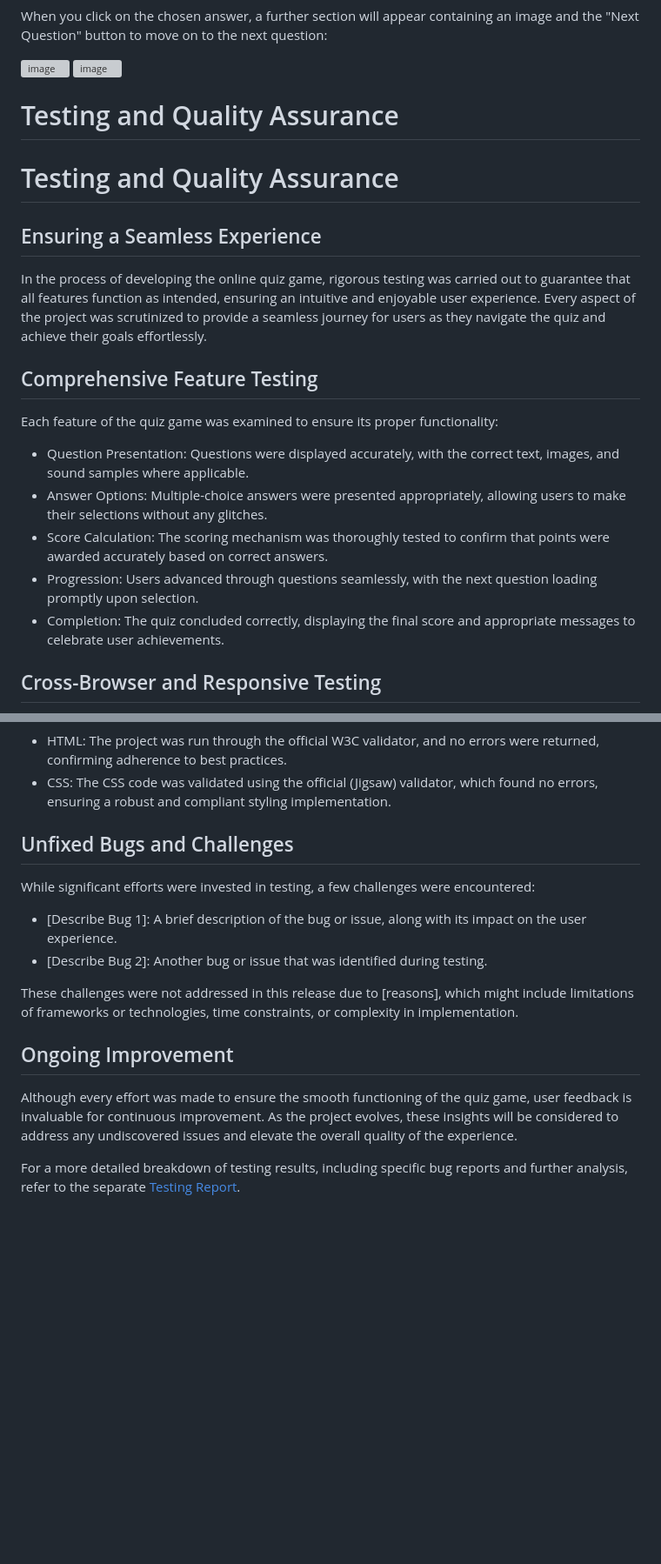
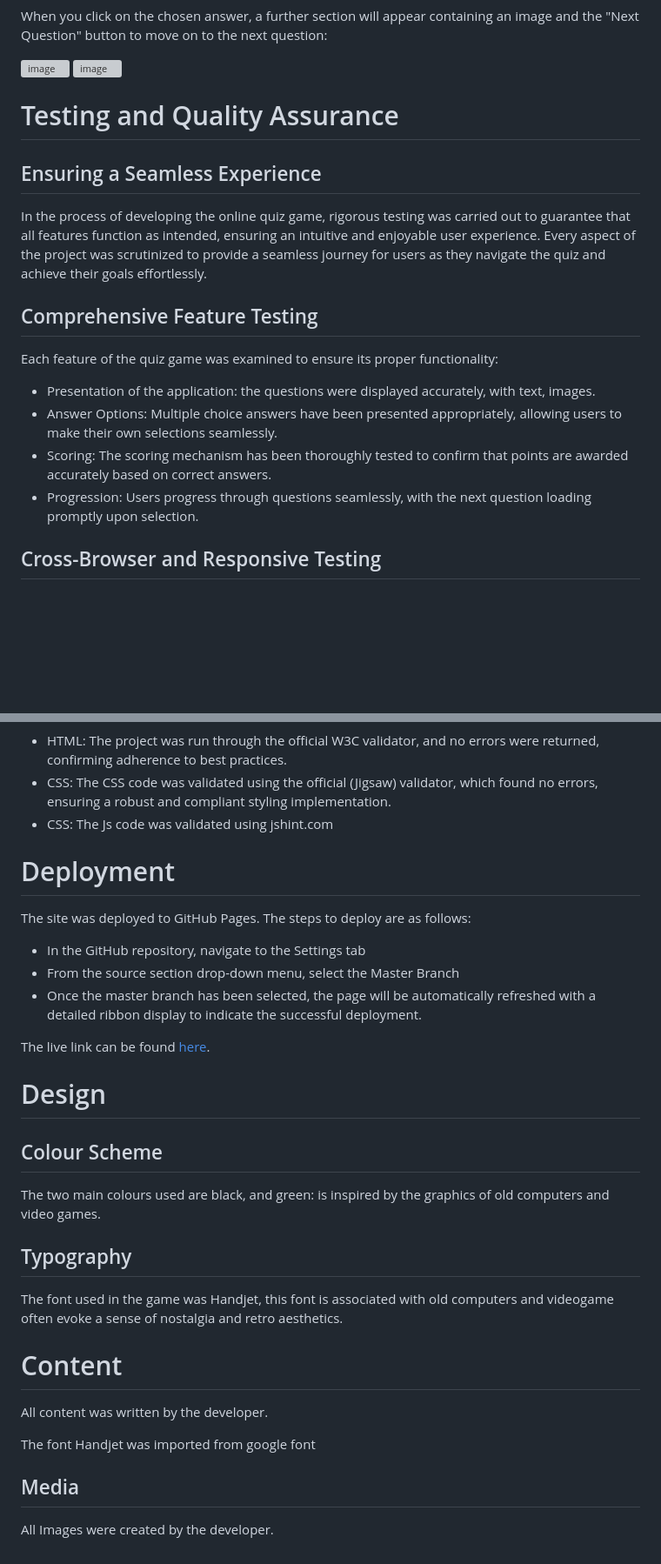
Before and after one commit to mick-s9/CodeInstitute_Project_2, a Markdown page: README.md, 2 parts joined by grey strips. Shown: that part at 87% size. GitHub-like rendering; blank space fills up the shorter version; grey boxes are pictures that could not be loaded.

Commit message:
readmi commit

```diff
--- a/README.md
+++ b/README.md
@@ -61,8 +64,6 @@ move on to the next question:
 
 <h1>Testing and Quality Assurance</h1>
 
-<h1>Testing and Quality Assurance</h1>
-
 <h2>Ensuring a Seamless Experience</h2>
 <p>
     In the process of developing the online quiz game, rigorous testing was carried out to guarantee that all features
@@ -74,16 +75,10 @@ move on to the next question:
 <p>
     Each feature of the quiz game was examined to ensure its proper functionality:
 <ul>
-    <li>Question Presentation: Questions were displayed accurately, with the correct text, images, and sound samples
-        where applicable.</li>
-    <li>Answer Options: Multiple-choice answers were presented appropriately, allowing users to make their selections
-        without any glitches.</li>
-    <li>Score Calculation: The scoring mechanism was thoroughly tested to confirm that points were awarded accurately
-        based on correct answers.</li>
-    <li>Progression: Users advanced through questions seamlessly, with the next question loading promptly upon
-        selection.</li>
-    <li>Completion: The quiz concluded correctly, displaying the final score and appropriate messages to celebrate user
-        achievements.</li>
+    <li>Presentation of the application: the questions were displayed accurately, with text, images.</li>
+    <li>Answer Options: Multiple choice answers have been presented appropriately, allowing users to make their own selections seamlessly.</li>
+    <li>Scoring: The scoring mechanism has been thoroughly tested to confirm that points are awarded accurately based on correct answers.</li>
+    <li>Progression: Users progress through questions seamlessly, with the next question loading promptly upon selection.</li>
 </ul>
 </p>
 
@@ -107,28 +102,30 @@ move on to the next question:
         to best practices.</li>
     <li>CSS: The CSS code was validated using the official (Jigsaw) validator, which found no errors, ensuring a robust
         and compliant styling implementation.</li>
+    <li>CSS: The Js code was validated using jshint.com </li>
 </ul>
 </p>
 
-<h2>Unfixed Bugs and Challenges</h2>
-<p>
-    While significant efforts were invested in testing, a few challenges were encountered:
-<ul>
-    <li>[Describe Bug 1]: A brief description of the bug or issue, along with its impact on the user experience.</li>
-    <li>[Describe Bug 2]: Another bug or issue that was identified during testing.</li>
-</ul>
-These challenges were not addressed in this release due to [reasons], which might include limitations of frameworks or
-technologies, time constraints, or complexity in implementation.
-</p>
+<h1>Deployment</h1>
 
-<h2>Ongoing Improvement</h2>
-<p>
-    Although every effort was made to ensure the smooth functioning of the quiz game, user feedback is invaluable for
-    continuous improvement. As the project evolves, these insights will be considered to address any undiscovered issues
-    and elevate the overall quality of the experience.
-</p>
+<p>The site was deployed to GitHub Pages. The steps to deploy are as follows:</p>
+    <ul>
+        <li>In the GitHub repository, navigate to the Settings tab</li>
+        <li>From the source section drop-down menu, select the Master Branch</li>
+        <li>Once the master branch has been selected, the page will be automatically refreshed with a detailed ribbon display to indicate the successful deployment.</li>
+    </ul>
 
-<p>
-    For a more detailed breakdown of testing results, including specific bug reports and further analysis, refer to the
-    separate <a href="link-to-testing-report.md">Testing Report</a>.
-</p>
+<p>The live link can be found <a href="https://mick-s9.github.io/CodeInstitute_Project_2/">here</a>.</p>
+
+<h1>Design</h1>
+<h2>Colour Scheme</h2>
+<p>The two main colours used are black, and green: is inspired by the graphics of old computers and video games.</p>
+
+<h2>Typography</h2>
+<p>The font used in the game was Handjet, this font is associated with old computers and videogame often evoke a sense of nostalgia and retro aesthetics. </p>
+
+<h1>Content</h1>
+<p>All content was written by the developer.</p>
+<p>The font Handjet was imported from google font</p>
+<h2>Media</h2>
+<p>All Images were created by the developer.</p>
```
Also changed, not shown: other parts of README.md (+3 -0 lines).
